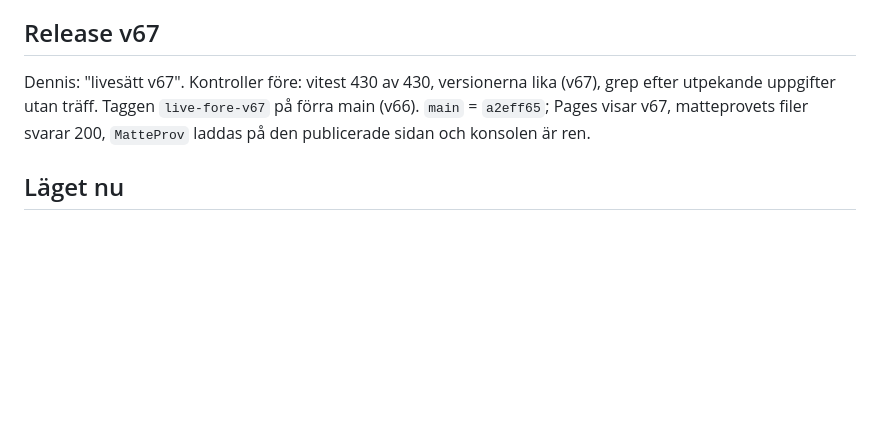
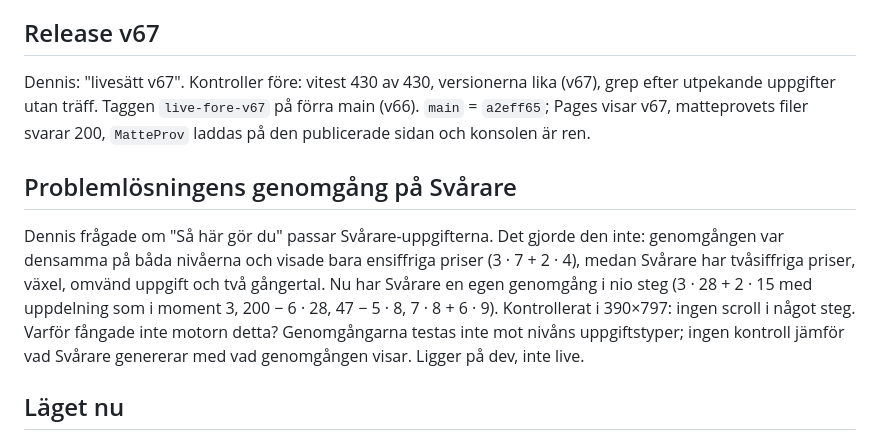
Before and after one commit to Byggbiten/multiplay2, a Markdown page: logg/2026-10-19.md, the part around the change. Drawn GitHub-style; blank space fills up the shorter version.

Commit message:
Logg: problemlösningens genomgång på Svårare
Co-Authored-By: Claude Opus 5.5 <noreply@anthropic.com>

```diff
--- a/logg/2026-10-19.md
+++ b/logg/2026-10-19.md
@@ -551,6 +551,16 @@ utan träff. Taggen `live-fore-v67` på förra main (v66). `main` = `a2eff65`; P
 svarar 200, `MatteProv` laddas på den publicerade sidan och konsolen är ren.
 
 
+## Problemlösningens genomgång på Svårare
+
+Dennis frågade om "Så här gör du" passar Svårare-uppgifterna. Det gjorde den inte: genomgången var densamma på båda
+nivåerna och visade bara ensiffriga priser (3 · 7 + 2 · 4), medan Svårare har tvåsiffriga priser, växel, omvänd
+uppgift och två gångertal. Nu har Svårare en egen genomgång i nio steg (3 · 28 + 2 · 15 med uppdelning som i moment 3,
+200 − 6 · 28, 47 − 5 · 8, 7 · 8 + 6 · 9). Kontrollerat i 390×797: ingen scroll i något steg. Varför fångade inte
+motorn detta? Genomgångarna testas inte mot nivåns uppgiftstyper; ingen kontroll jämför vad Svårare genererar med vad
+genomgången visar. Ligger på dev, inte live.
+
+
 ## Läget nu
 
 - **Live:** v67 (`main` = `a2eff65`): Matteprov 4:an → Matteprov 1 i Multiplikation (D37, D38). Återställningspunkt:
```
